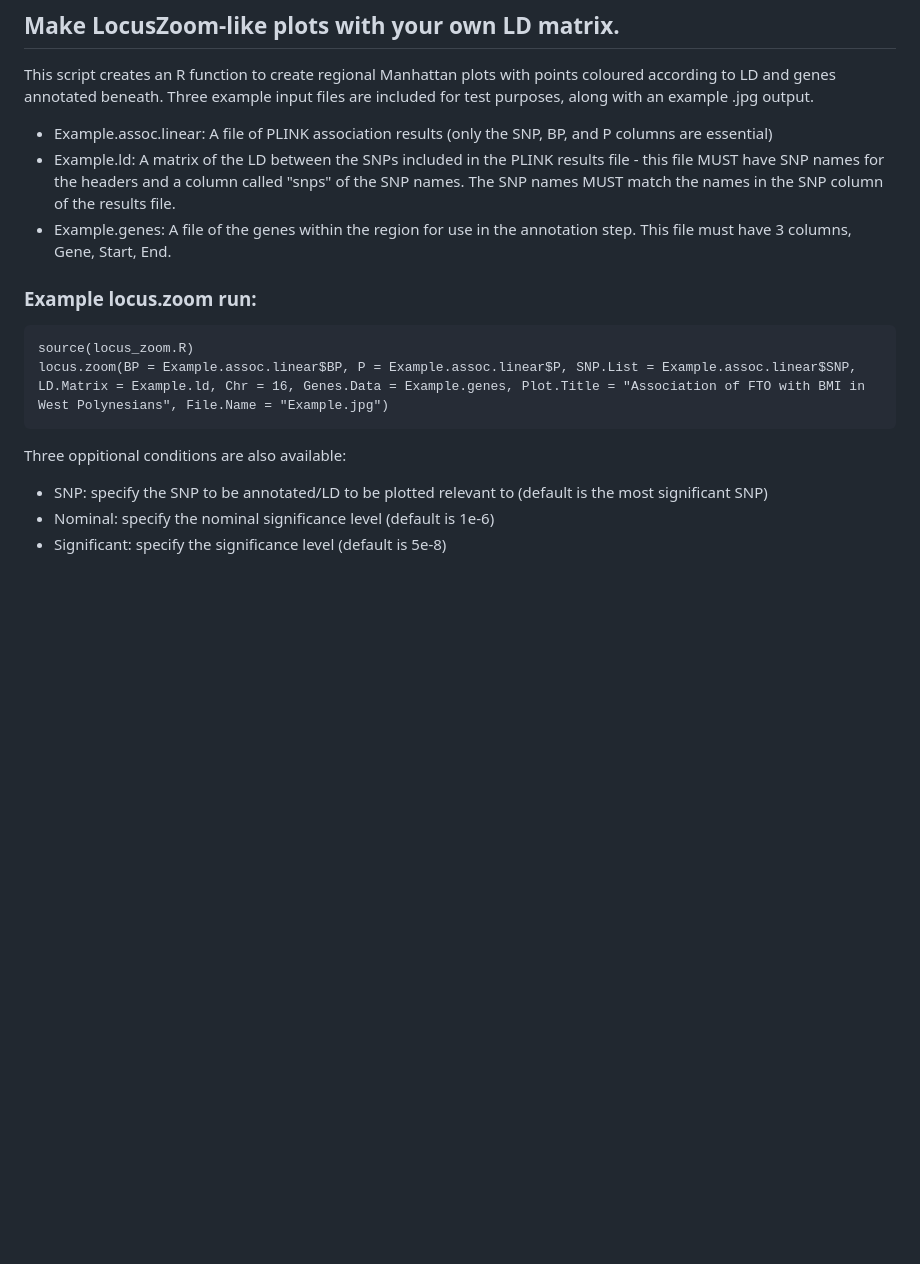
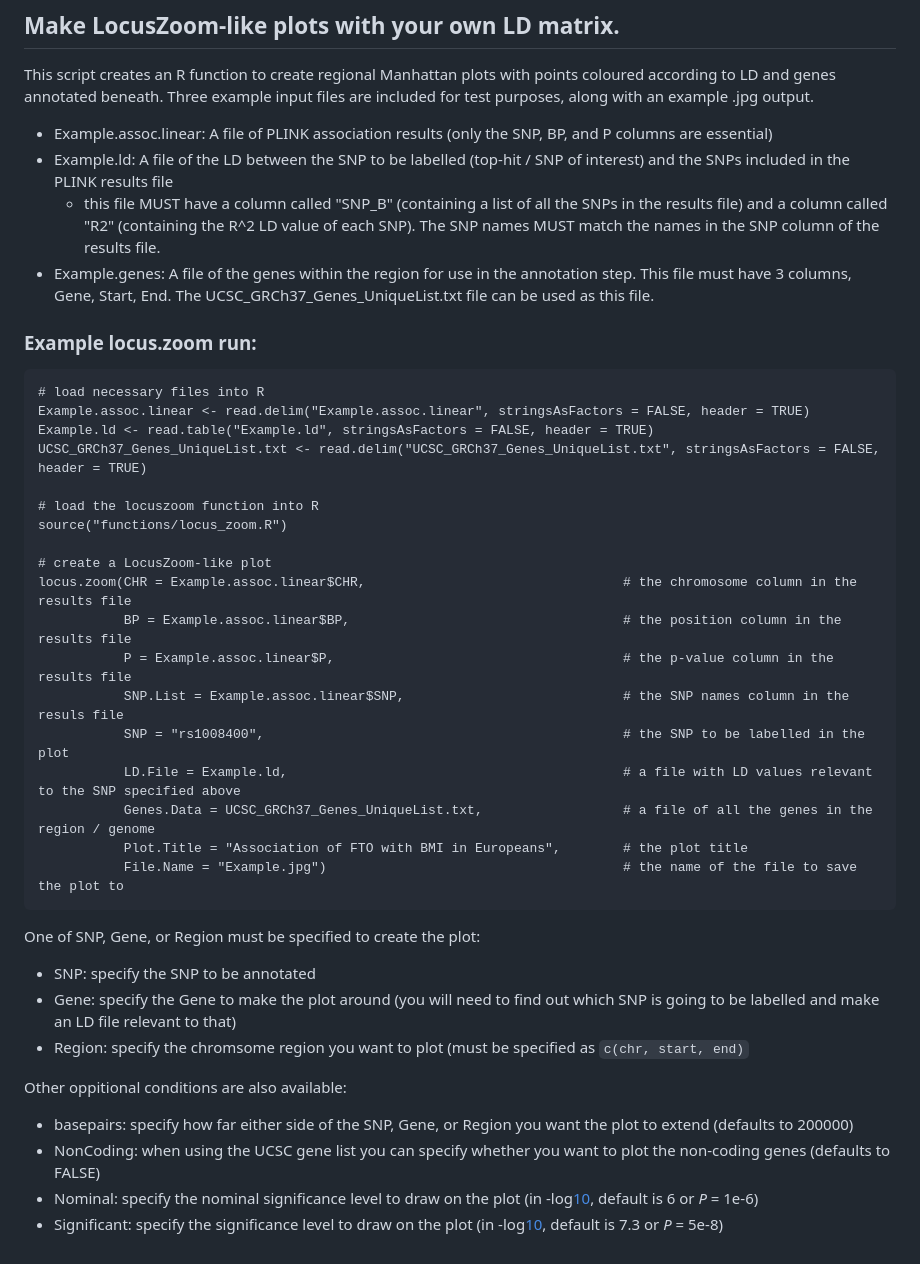
Before and after one commit to Geeketics/LocusZooms, a Markdown page: README.md, the part around the change. Drawn GitHub-style; blank space fills up the shorter version.

Commit message:
tidied directory, re-wrote ReadMe, made .sh files generic, & fixed kb to base-pairs in .R function

````diff
--- a/README.md
+++ b/README.md
@@ -3,17 +3,44 @@
 
 This script creates an R function to create regional Manhattan plots with points coloured according to LD and genes annotated beneath. Three example input files are included for test purposes, along with an example .jpg output.
 
- - Example.assoc.linear: A file of PLINK association results (only the SNP, BP, and P columns are essential)
- - Example.ld: A matrix of the LD between the SNPs included in the PLINK results file - this file MUST have SNP names for the headers and a column called "snps" of the SNP names. The SNP names MUST match the names in the SNP column of the results file.
- - Example.genes: A file of the genes within the region for use in the annotation step. This file must have 3 columns, Gene, Start, End.
+  - Example.assoc.linear: A file of PLINK association results (only the SNP, BP, and P columns are essential)
+  - Example.ld: A file of the LD between the SNP to be labelled (top-hit / SNP of interest) and the SNPs included in the PLINK results file
+    - this file MUST have a column called "SNP_B" (containing a list of all the SNPs in the results file) and a column called "R2" (containing the R^2 LD value of each SNP). The SNP names MUST match the names in the SNP column of the results file.
+ - Example.genes: A file of the genes within the region for use in the annotation step. This file must have 3 columns, Gene, Start, End. The UCSC_GRCh37_Genes_UniqueList.txt file can be used as this file.
 
 ### Example locus.zoom run:
+
 ```
-source(locus_zoom.R)
-locus.zoom(BP = Example.assoc.linear$BP, P = Example.assoc.linear$P, SNP.List = Example.assoc.linear$SNP, LD.Matrix = Example.ld, Chr = 16, Genes.Data = Example.genes, Plot.Title = "Association of FTO with BMI in West Polynesians", File.Name = "Example.jpg")
+# load necessary files into R
+Example.assoc.linear <- read.delim("Example.assoc.linear", stringsAsFactors = FALSE, header = TRUE)
+Example.ld <- read.table("Example.ld", stringsAsFactors = FALSE, header = TRUE)
+UCSC_GRCh37_Genes_UniqueList.txt <- read.delim("UCSC_GRCh37_Genes_UniqueList.txt", stringsAsFactors = FALSE, header = TRUE)
+
+# load the locuszoom function into R
+source("functions/locus_zoom.R")
+
+# create a LocusZoom-like plot
+locus.zoom(CHR = Example.assoc.linear$CHR,                                 # the chromosome column in the results file
+           BP = Example.assoc.linear$BP,                                   # the position column in the results file
+           P = Example.assoc.linear$P,                                     # the p-value column in the results file
+           SNP.List = Example.assoc.linear$SNP,                            # the SNP names column in the resuls file
+           SNP = "rs1008400",                                              # the SNP to be labelled in the plot
+           LD.File = Example.ld,                                           # a file with LD values relevant to the SNP specified above
+           Genes.Data = UCSC_GRCh37_Genes_UniqueList.txt,                  # a file of all the genes in the region / genome
+           Plot.Title = "Association of FTO with BMI in Europeans",        # the plot title
+           File.Name = "Example.jpg")                                      # the name of the file to save the plot to
 ```
-Three oppitional conditions are also available:
 
- - SNP: specify the SNP to be annotated/LD to be plotted relevant to (default is the most significant SNP)
- - Nominal: specify the nominal significance level (default is 1e-6)
- - Significant: specify the significance level (default is 5e-8)
+One of SNP, Gene, or Region must be specified to create the plot:
+
+ - SNP: specify the SNP to be annotated
+ - Gene: specify the Gene to make the plot around (you will need to find out which SNP is going to be labelled and make an LD file relevant to that)
+ - Region: specify the chromsome region you want to plot (must be specified as `c(chr, start, end)`
+
+
+Other oppitional conditions are also available:
+
+ - basepairs: specify how far either side of the SNP, Gene, or Region you want the plot to extend (defaults to 200000)
+ - NonCoding: when using the UCSC gene list you can specify whether you want to plot the non-coding genes (defaults to FALSE)
+ - Nominal: specify the nominal significance level to draw on the plot (in -log[10](_P_), default is 6 or _P_ = 1e-6)
+ - Significant: specify the significance level to draw on the plot (in -log[10](_P_), default is 7.3 or _P_ = 5e-8)
````
Also changed, not shown: Example.jpg, 10 other files.
